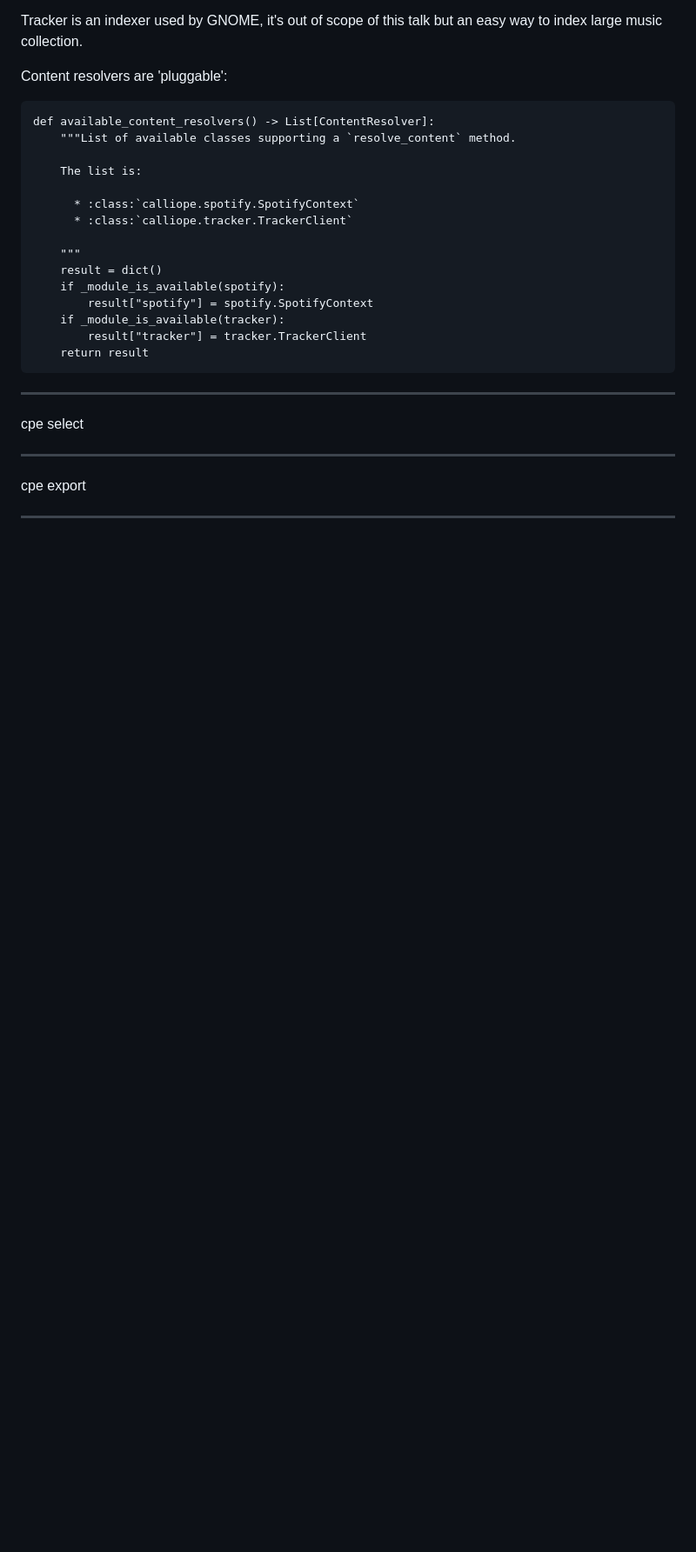
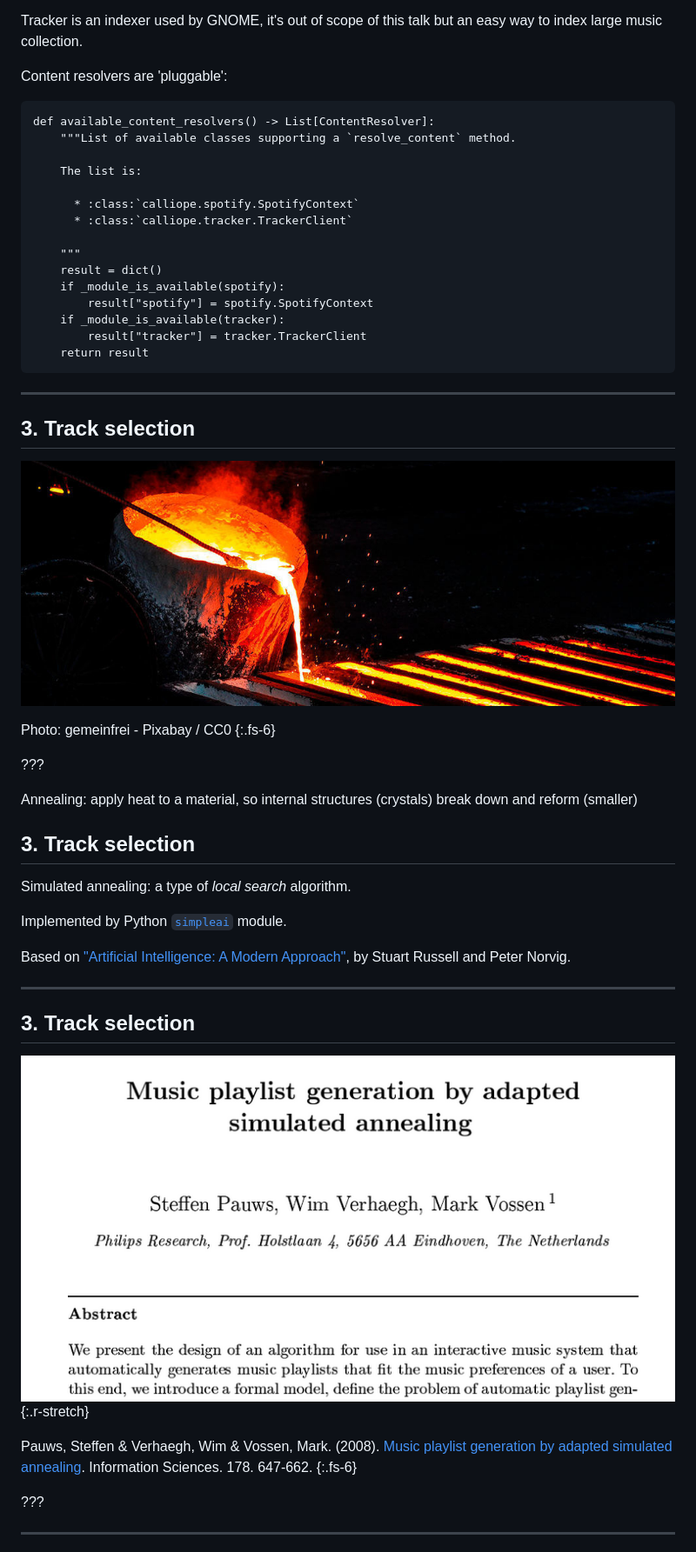
Before and after one commit to ssssam/talks, a Markdown page: FOSDEM 2023 - Calliope/presentation.md, the part around the change printed below. Shown: that part at 87% size. GitHub-like rendering; pictures changed too: FOSDEM 2023 - Calliope/images/simulated_annealing_paper.png (added); blank space fills up the shorter version.

```diff
--- a/FOSDEM 2023 - Calliope/presentation.md
+++ b/FOSDEM 2023 - Calliope/presentation.md
@@ -475,12 +475,35 @@ def available_content_resolvers() -> List[ContentResolver]:
 
 ---
 
+## 3. Track selection
 
-cpe select
+![Annealing](./images/annealing_1.jpg)
+
+Photo: gemeinfrei - Pixabay / CC0
+{:.fs-6}
+
+???
+
+Annealing: apply heat to a material, so internal structures (crystals) break down and reform (smaller)
+
+## 3. Track selection
+
+Simulated annealing: a type of *local search* algorithm.
+
+Implemented by Python [`simpleai`](https://pypi.org/project/simpleai/) module.
+
+Based on ["Artificial Intelligence: A Modern Approach"](http://aima.cs.berkeley.edu/), by Stuart Russell and Peter Norvig.
 
 ---
 
-cpe export
+## 3. Track selection
+
+![Screenshot of paper](./images/simulated_annealing_paper.png){:.r-stretch}
+
+Pauws, Steffen & Verhaegh, Wim & Vossen, Mark. (2008). [Music playlist generation by adapted simulated annealing](https://www.researchgate.net/publication/223327847_Music_playlist_generation_by_adapted_simulated_annealing). Information Sciences. 178. 647-662.
+{:.fs-6}
+
+???
 
 ---
 
```
Also changed, not shown: other parts of FOSDEM 2023 - Calliope/presentation.md (+89 -3 lines), FOSDEM 2023 - Calliope/images/jellyfin_special_mix.png (added), FOSDEM 2023 - Calliope/images/simulated_annealing_paper_constraints.png (added).
